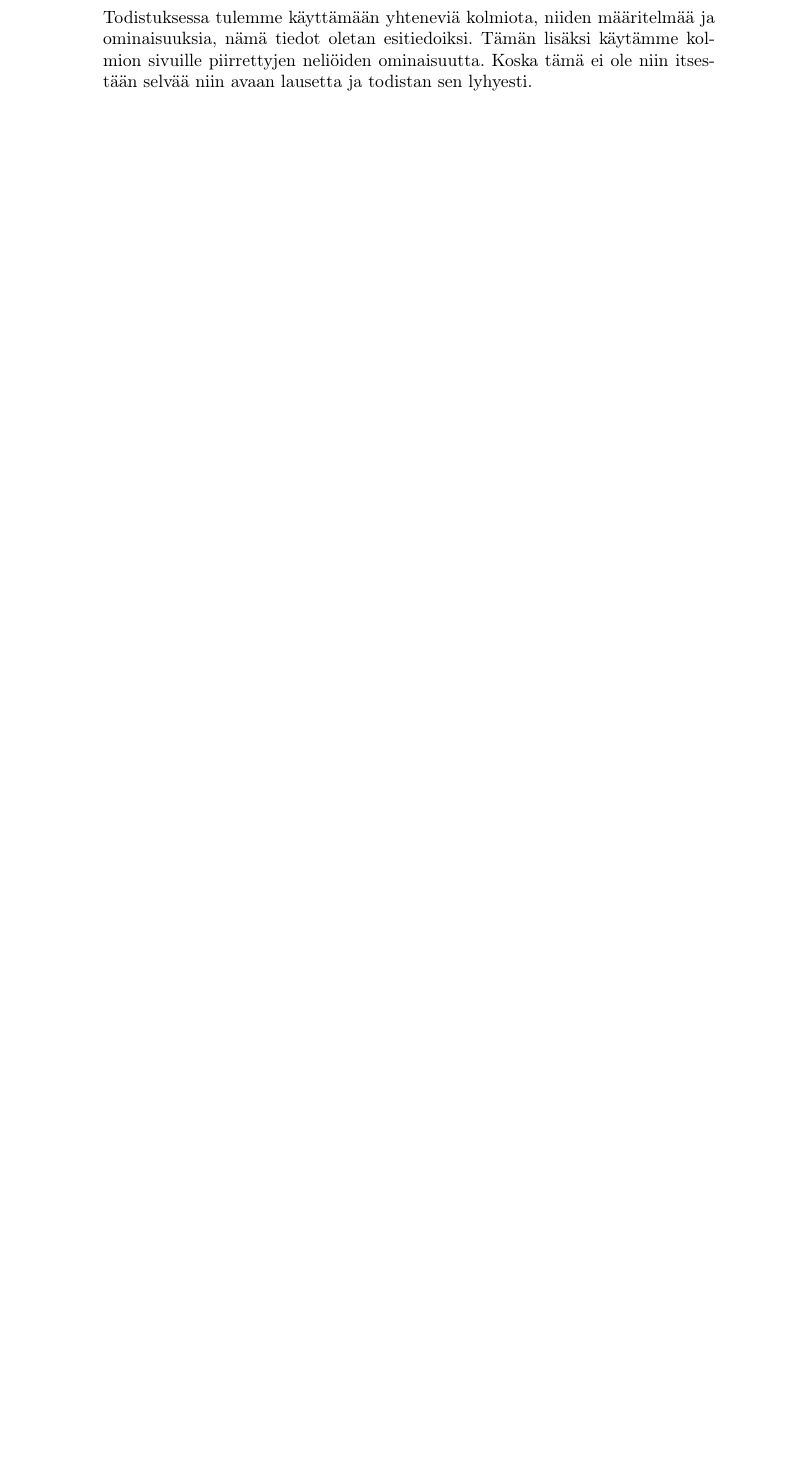
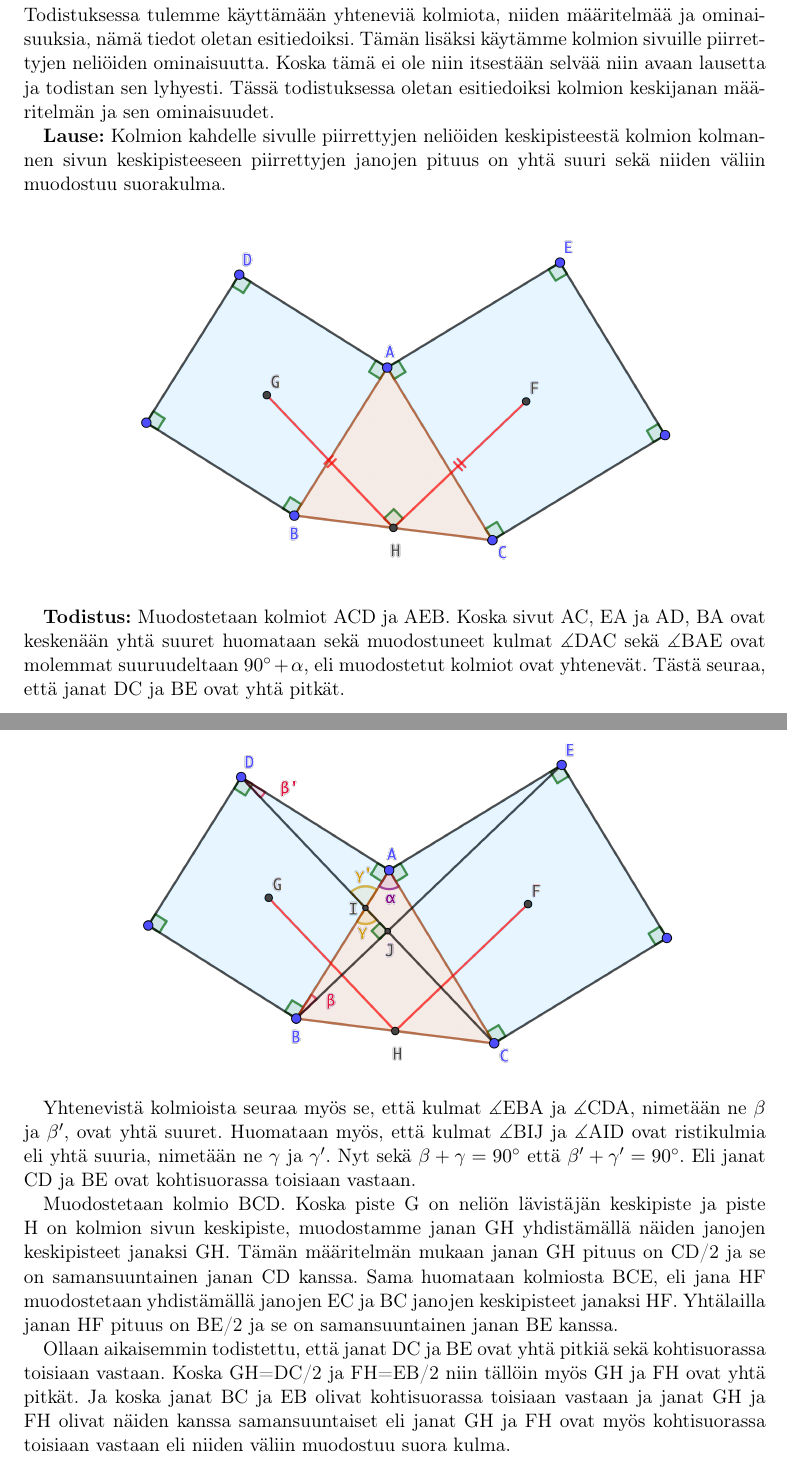
Before and after one commit to larimari/Kandi, a LaTeX document (main.tex): part of page 4 of 9 before the commit and two parts of pages 4 and 5 of 10 after it, the two joined at a grey line, cut so that both start at the same text, the shorter picture padded with empty space. Compiled offline with pdfLaTeX.

Commit message:
Updates from ShareLaTeX

```diff
--- a/main.tex
+++ b/main.tex
@@ -1,9 +1,10 @@
-\documentclass{article}
+\documentclass{scrartcl}
 \usepackage[utf8]{inputenc}
 \usepackage[T1]{fontenc}
 \usepackage[finnish]{babel}
 \usepackage{graphicx}
 \usepackage{amssymb}
+\usepackage{setspace}
 
 \title{Van Aubelin lause}
 \author{Kandidaatintutkielma\\Maria Larionova}
@@ -22,4 +24,20 @@ Lause on nimetty H. H. van Aubelin mukaan, joka julkaisi todistuksen vuonna 1878
 
 \pagebreak
 \section{Esitiedot}
-Todistuksessa tulemme käyttämään yhteneviä kolmiota, niiden määritelmää ja ominaisuuksia, nämä tiedot oletan esitiedoiksi. Tämän lisäksi käytämme kolmion sivuille piirrettyjen neliöiden ominaisuutta. Koska tämä ei ole niin itsestään selvää niin avaan lausetta ja todistan sen lyhyesti.
+Todistuksessa tulemme käyttämään yhteneviä kolmiota, niiden määritelmää ja ominaisuuksia, nämä tiedot oletan esitiedoiksi. Tämän lisäksi käytämme kolmion sivuille piirrettyjen neliöiden ominaisuutta. Koska tämä ei ole niin itsestään selvää niin avaan lausetta ja todistan sen lyhyesti. Tässä todistuksessa oletan esitiedoiksi kolmion keskijanan määritelmän ja sen ominaisuudet.
+
+\textbf{Lause:} Kolmion kahdelle sivulle piirrettyjen neliöiden keskipisteestä kolmion kolmannen sivun keskipisteeseen piirrettyjen janojen pituus on yhtä suuri sekä niiden väliin muodostuu suorakulma.
+\begin{center}
+    \includegraphics[scale=0.6]{kolmiotodistus.png}
+\end{center}
+
+\textbf{Todistus:} Muodostetaan kolmiot ACD ja AEB. Koska sivut AC, EA ja AD, BA ovat keskenään yhtä suuret huomataan sekä muodostuneet kulmat $\measuredangle$DAC sekä $\measuredangle$BAE ovat molemmat suuruudeltaan $90^\circ + \alpha$, eli muodostetut kolmiot ovat yhtenevät. Tästä seuraa, että janat DC ja BE ovat yhtä pitkät.
+\begin{center}
+    \includegraphics[scale=0.6]{kolmiojatkoa}
+\end{center}
+
+Yhtenevistä kolmioista seuraa myös se, että kulmat $\measuredangle$EBA ja $\measuredangle$CDA, nimetään ne $\beta$ ja $\beta'$, ovat yhtä suuret. Huomataan myös, että kulmat $\measuredangle$BIJ ja $\measuredangle$AID ovat ristikulmia eli yhtä suuria, nimetään ne $\gamma$ ja $\gamma'$. Nyt sekä $\beta + \gamma = 90^\circ$ että $\beta' + \gamma' = 90^\circ$. Eli janat CD ja BE ovat kohtisuorassa toisiaan vastaan.
+
+Muodostetaan kolmio BCD. Koska piste G on neliön lävistäjän keskipiste ja piste H on kolmion sivun keskipiste, muodostamme janan GH yhdistämällä näiden janojen keskipisteet janaksi GH. Tämän määritelmän mukaan janan GH pituus on CD/2 ja se on samansuuntainen janan CD kanssa. Sama huomataan kolmiosta BCE, eli jana HF muodostetaan yhdistämällä janojen EC ja BC janojen keskipisteet janaksi HF. Yhtälailla janan HF pituus on BE/2 ja se on samansuuntainen janan BE kanssa.
+
+Ollaan aikaisemmin todistettu, että janat DC ja BE ovat yhtä pitkiä sekä kohtisuorassa toisiaan vastaan. Koska GH=DC/2 ja FH=EB/2 niin tällöin myös GH ja FH ovat yhtä pitkät. Ja koska janat BC ja EB olivat kohtisuorassa toisiaan vastaan ja janat GH ja FH olivat näiden kanssa samansuuntaiset eli janat GH ja FH ovat myös kohtisuorassa toisiaan vastaan eli niiden väliin muodostuu suora kulma.
```
Also changed, not shown: kolmiojatkoa.png (added), kolmiotodistus.png (added), main.tex (13 more changed lines).
